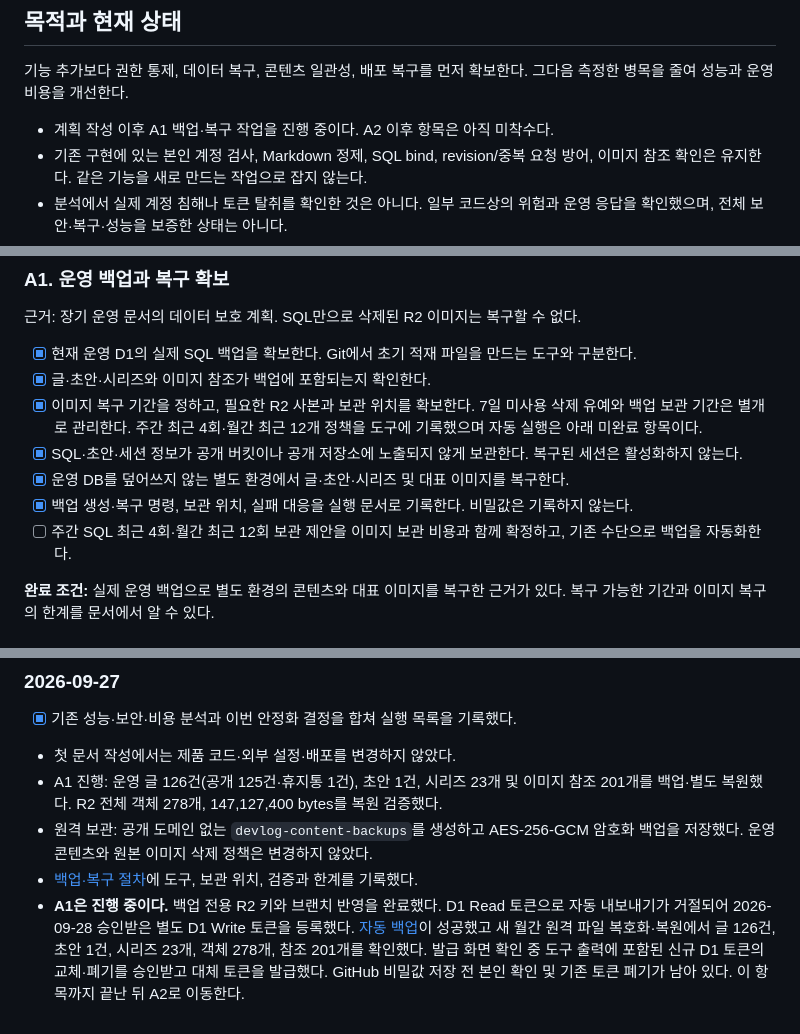
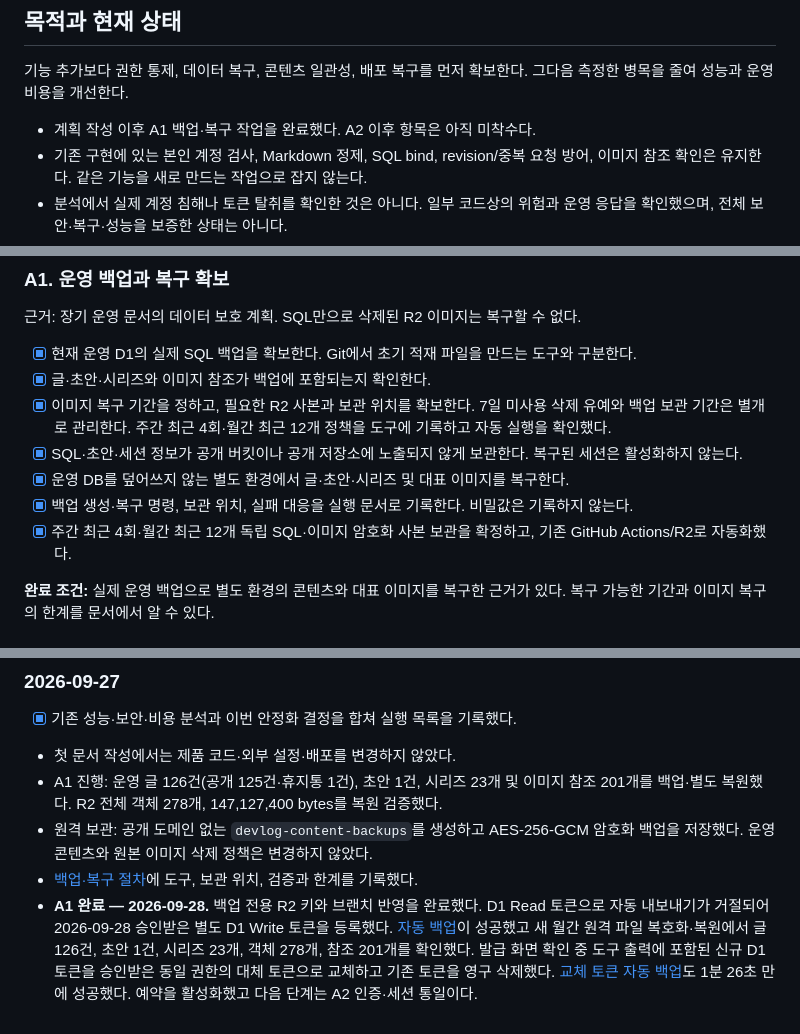
Before and after one commit to whateveriiwant/devlog, a Markdown page: docs/production-stabilization-todo-2026-09-27.md, 3 parts joined by grey strips. Drawn GitHub-style.

```diff
--- a/docs/production-stabilization-todo-2026-09-27.md
+++ b/docs/production-stabilization-todo-2026-09-27.md
@@ -4,7 +4,7 @@
 
 기능 추가보다 권한 통제, 데이터 복구, 콘텐츠 일관성, 배포 복구를 먼저 확보한다. 그다음 측정한 병목을 줄여 성능과 운영 비용을 개선한다.
 
-- 계획 작성 이후 A1 백업·복구 작업을 진행 중이다. A2 이후 항목은 아직 미착수다.
+- 계획 작성 이후 A1 백업·복구 작업을 완료했다. A2 이후 항목은 아직 미착수다.
 - 기존 구현에 있는 본인 계정 검사, Markdown 정제, SQL bind, revision/중복 요청 방어, 이미지 참조 확인은 유지한다. 같은 기능을 새로 만드는 작업으로 잡지 않는다.
 - 분석에서 실제 계정 침해나 토큰 탈취를 확인한 것은 아니다. 일부 코드상의 위험과 운영 응답을 확인했으며, 전체 보안·복구·성능을 보증한 상태는 아니다.
 - 현재 청구액, 계정 플랜, D1/R2 실제 크기, endpoint별 CPU·DB 읽기량은 아직 확인하지 않았다.
@@ -40,11 +40,11 @@
 
 - [x] 현재 운영 D1의 실제 SQL 백업을 확보한다. Git에서 초기 적재 파일을 만드는 도구와 구분한다.
 - [x] 글·초안·시리즈와 이미지 참조가 백업에 포함되는지 확인한다.
-- [x] 이미지 복구 기간을 정하고, 필요한 R2 사본과 보관 위치를 확보한다. 7일 미사용 삭제 유예와 백업 보관 기간은 별개로 관리한다. 주간 최근 4회·월간 최근 12개 정책을 도구에 기록했으며 자동 실행은 아래 미완료 항목이다.
+- [x] 이미지 복구 기간을 정하고, 필요한 R2 사본과 보관 위치를 확보한다. 7일 미사용 삭제 유예와 백업 보관 기간은 별개로 관리한다. 주간 최근 4회·월간 최근 12개 정책을 도구에 기록하고 자동 실행을 확인했다.
 - [x] SQL·초안·세션 정보가 공개 버킷이나 공개 저장소에 노출되지 않게 보관한다. 복구된 세션은 활성화하지 않는다.
 - [x] 운영 DB를 덮어쓰지 않는 별도 환경에서 글·초안·시리즈 및 대표 이미지를 복구한다.
 - [x] 백업 생성·복구 명령, 보관 위치, 실패 대응을 실행 문서로 기록한다. 비밀값은 기록하지 않는다.
-- [ ] 주간 SQL 최근 4회·월간 최근 12회 보관 제안을 이미지 보관 비용과 함께 확정하고, 기존 수단으로 백업을 자동화한다.
+- [x] 주간 최근 4회·월간 최근 12개 독립 SQL·이미지 암호화 사본 보관을 확정하고, 기존 GitHub Actions/R2로 자동화했다.
 
 **완료 조건:** 실제 운영 백업으로 별도 환경의 콘텐츠와 대표 이미지를 복구한 근거가 있다. 복구 가능한 기간과 이미지 복구의 한계를 문서에서 알 수 있다.
 
@@ -169,4 +169,4 @@
 - A1 진행: 운영 글 126건(공개 125건·휴지통 1건), 초안 1건, 시리즈 23개 및 이미지 참조 201개를 백업·별도 복원했다. R2 전체 객체 278개, 147,127,400 bytes를 복원 검증했다.
 - 원격 보관: 공개 도메인 없는 `devlog-content-backups`를 생성하고 AES-256-GCM 암호화 백업을 저장했다. 운영 콘텐츠와 원본 이미지 삭제 정책은 변경하지 않았다.
 - [백업·복구 절차](./content-backup-runbook.md)에 도구, 보관 위치, 검증과 한계를 기록했다.
-- **A1은 진행 중이다.** 백업 전용 R2 키와 브랜치 반영을 완료했다. D1 Read 토큰으로 자동 내보내기가 거절되어 2026-09-28 승인받은 별도 D1 Write 토큰을 등록했다. [자동 백업](https://github.com/whateveriiwant/devlog/actions/runs/36387646550)이 성공했고 새 월간 원격 파일 복호화·복원에서 글 126건, 초안 1건, 시리즈 23개, 객체 278개, 참조 201개를 확인했다. 발급 화면 확인 중 도구 출력에 포함된 신규 D1 토큰의 교체·폐기를 승인받고 대체 토큰을 발급했다. GitHub 비밀값 저장 전 본인 확인 및 기존 토큰 폐기가 남아 있다. 이 항목까지 끝난 뒤 A2로 이동한다.
+- **A1 완료 — 2026-09-28.** 백업 전용 R2 키와 브랜치 반영을 완료했다. D1 Read 토큰으로 자동 내보내기가 거절되어 2026-09-28 승인받은 별도 D1 Write 토큰을 등록했다. [자동 백업](https://github.com/whateveriiwant/devlog/actions/runs/36387646550)이 성공했고 새 월간 원격 파일 복호화·복원에서 글 126건, 초안 1건, 시리즈 23개, 객체 278개, 참조 201개를 확인했다. 발급 화면 확인 중 도구 출력에 포함된 신규 D1 토큰을 승인받은 동일 권한의 대체 토큰으로 교체하고 기존 토큰을 영구 삭제했다. [교체 토큰 자동 백업](https://github.com/whateveriiwant/devlog/actions/runs/36388167681)도 1분 26초 만에 성공했다. 예약을 활성화했고 다음 단계는 A2 인증·세션 통일이다.
```
Also changed, not shown: docs/content-backup-runbook.md (+1 -1 lines).
